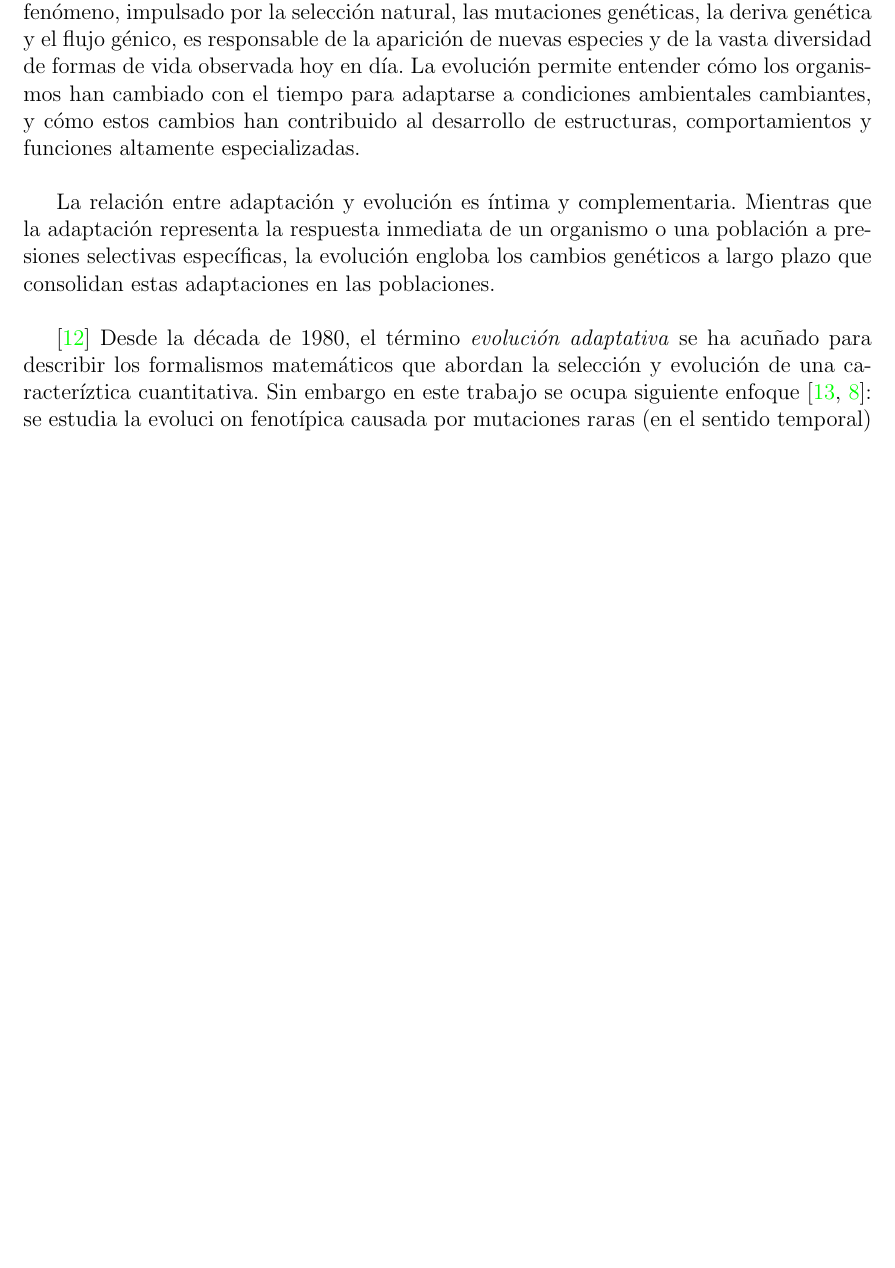
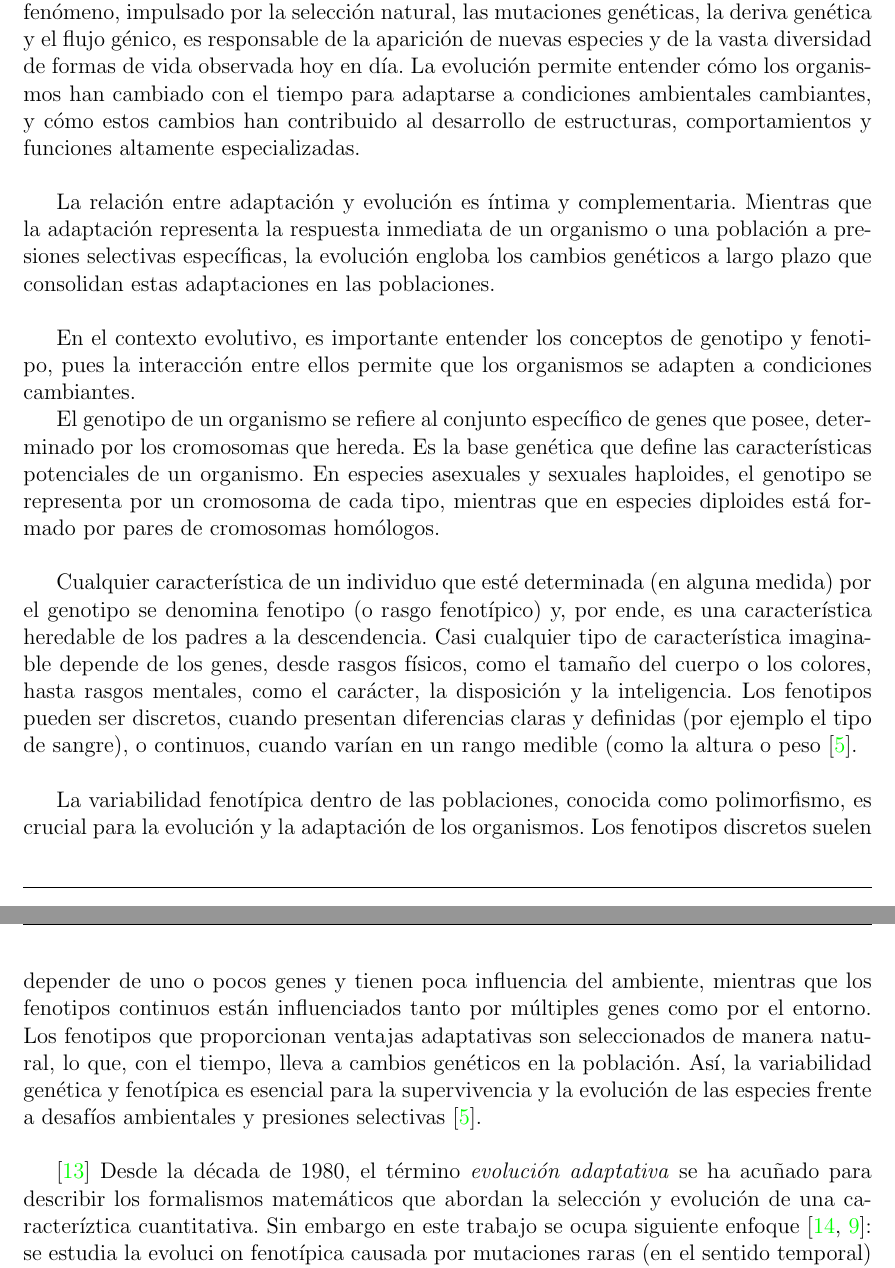
Before and after one commit to CarlosRHM/carrillo_project, a LaTeX paper (dummy2/main.tex, which reads dummy2/Adaptacion.tex): part of page 2 of 10 before the commit and two parts of pages 2 and 3 of 11 after it, the two joined at a grey line, cut so that both start at the same text, the shorter picture padded with empty space. Compiled offline with pdfLaTeX.

Commit message:
Update Adaptacion.tex

```diff
--- a/dummy2/Adaptacion.tex
+++ b/dummy2/Adaptacion.tex
@@ -9,6 +9,16 @@
             \normalsize{\citep {evolucion} Por otro lado, la evolución es un proceso a largo plazo que describe los cambios genéticos acumulativos en las poblaciones de organismos a lo largo de generaciones. Este fenómeno, impulsado por la selección natural, las mutaciones genéticas, la deriva genética y el flujo génico, es responsable de la aparición de nuevas especies y de la vasta diversidad de formas de vida observada hoy en día. La evolución permite entender cómo los organismos han cambiado con el tiempo para adaptarse a condiciones ambientales cambiantes, y cómo estos cambios han contribuido al desarrollo de estructuras, comportamientos y funciones altamente especializadas.}\\
 
             \normalsize{La relación entre adaptación y evolución es íntima y complementaria. Mientras que la adaptación representa la respuesta inmediata de un organismo o una población a presiones selectivas específicas, la evolución engloba los cambios genéticos a largo plazo que consolidan estas adaptaciones en las poblaciones.}\\
+
+            \normalsize{En el contexto evolutivo, es importante entender los conceptos de genotipo y fenotipo, pues la interacción entre ellos permite que los organismos se adapten a condiciones cambiantes.}
+
+            \normalsize{El genotipo de un organismo se refiere al conjunto específico de genes que posee, determinado por los cromosomas que hereda. Es la base genética que define las características potenciales de un organismo. En especies asexuales y sexuales haploides, el genotipo se representa por un cromosoma de cada tipo, mientras que en especies diploides está formado por pares de cromosomas homólogos.}\\
+
+            \normalsize{Cualquier característica de un individuo que esté determinada (en alguna medida) por el genotipo se denomina fenotipo (o rasgo fenotípico) y, por ende, es una característica heredable de los padres a la descendencia. Casi cualquier tipo de característica imaginable depende de los genes, desde rasgos físicos, como el tamaño del cuerpo o los colores, hasta rasgos mentales, como el carácter, la disposición y la inteligencia. Los fenotipos pueden ser discretos, cuando presentan diferencias claras y definidas (por ejemplo el tipo de sangre), o continuos, cuando varían en un rango medible (como la altura o peso {\citep{Dercole}.}\\
+
+
+
+            \normalsize{La variabilidad fenotípica dentro de las poblaciones, conocida como polimorfismo, es crucial para la evolución y la adaptación de los organismos. Los fenotipos discretos suelen depender de uno o pocos genes y tienen poca influencia del ambiente, mientras que los fenotipos continuos están influenciados tanto por múltiples genes como por el entorno. Los fenotipos que proporcionan ventajas adaptativas son seleccionados de manera natural, lo que, con el tiempo, lleva a cambios genéticos en la población. Así, la variabilidad genética y fenotípica es esencial para la supervivencia y la evolución de las especies frente a desafíos ambientales y presiones selectivas {\citep{Dercole}.}\\
 
             \normalsize{\citep{Mirrahimi} Desde la década de 1980, el término \textit{evolución adaptativa} se ha acuñado para describir los formalismos matemáticos que abordan la selección y evolución de una caracter\'iztica cuantitativa. Sin embargo en este trabajo se ocupa siguiente enfoque \citep{Dieckmann1996, metz96}: se estudia la evoluci\;on fenot\'ipica causada por mutaciones raras (en el sentido temporal) ignorando sexo y genes.}
 
```
